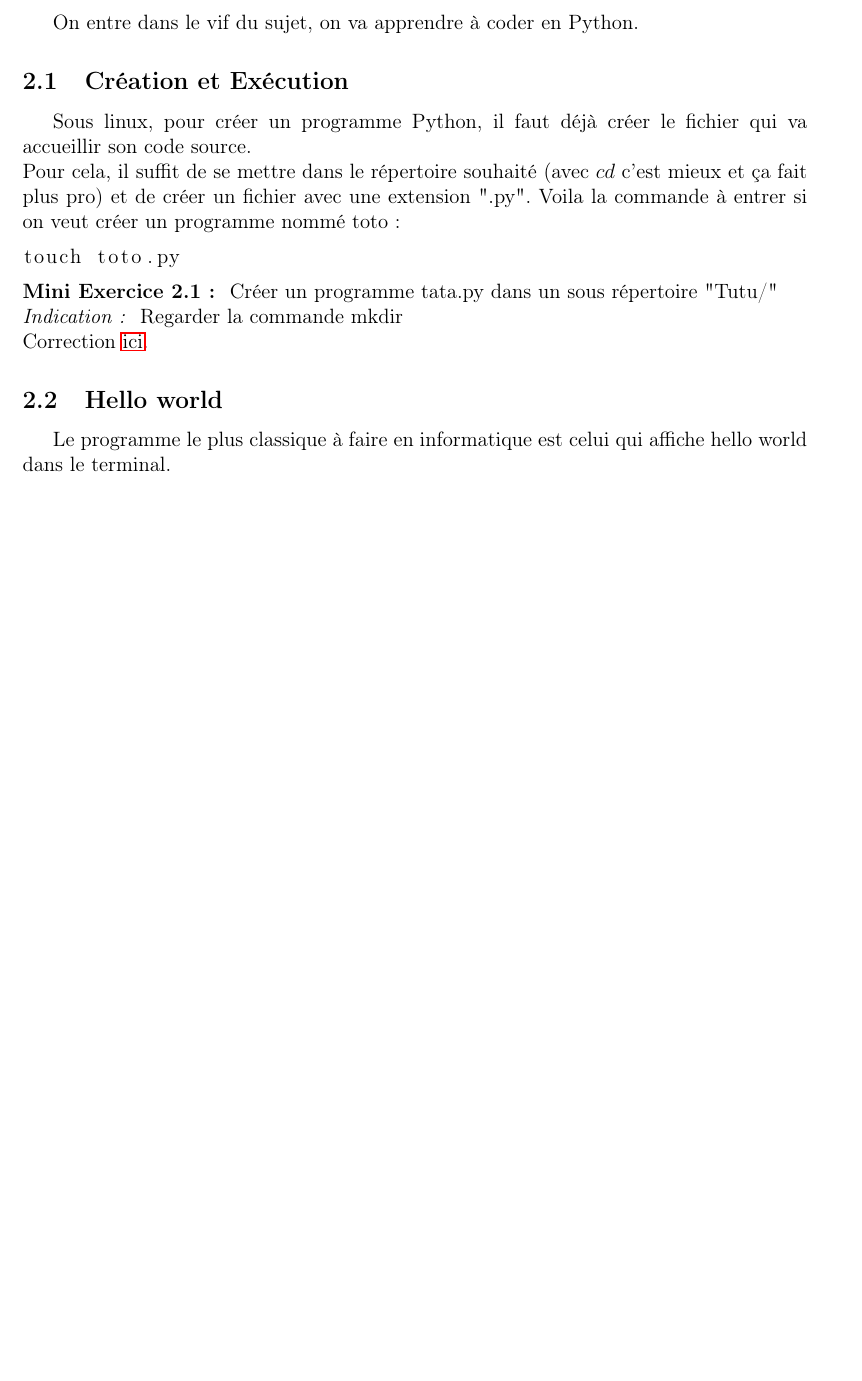
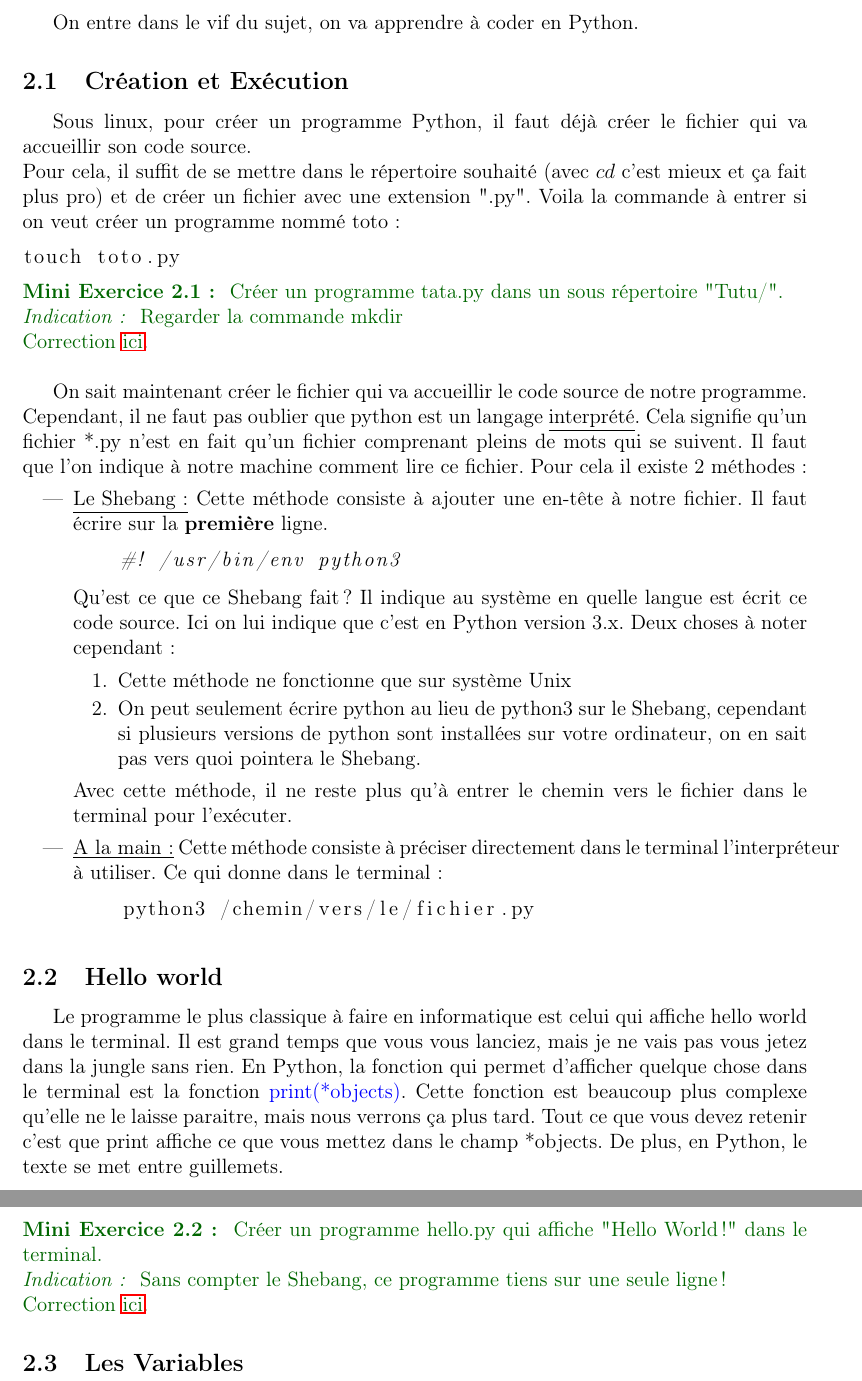
Before and after one commit to DiaZixX/Training_Python, a LaTeX document (cours/cours_python.tex): part of page 5 of 6 before the commit and two parts of pages 5 and 6 of 7 after it, the two joined at a grey line, cut so that both start at the same text, the shorter picture padded with empty space. Compiled offline with pdfLaTeX.

Commit message:
Chap 2.1, 2.2 done

```diff
--- a/cours/cours_python.tex
+++ b/cours/cours_python.tex
@@ -14,10 +14,14 @@
 \usepackage{titling}  % Permet de mofif le title
 \usepackage{float}    % Permet le positionnement des images
 \usepackage{listings} % Permet les blocs de code avec coloration syntaxique
+\usepackage{xcolor}   % PErmet de mettre des paragraphes en couleur
 
 % Options
 \setcounter{tocdepth}{2} % Inclure les sous-sections
 \usepackage[none]{hyphenat} % Evite les cesures dans tous le document
+
+% Définir des couleurs customs
+\definecolor{darkgreen}{rgb}{0.0, 0.4, 0.0}  % Vert très foncé
 
 % Premiere page
 \title{Python pour les incultes}
@@ -112,13 +116,48 @@ Voila la commande à entrer si on veut créer un programme nommé toto :
 touch toto.py
 \end{lstlisting}
 
-\noindent\textbf{Mini Exercice 2.1 : } Créer un programme tata.py dans un sous répertoire "Tutu/" \newline
+{\color{darkgreen}
+\noindent\textbf{Mini Exercice 2.1 : } Créer un programme tata.py dans un sous répertoire "Tutu/". \newline
 \textit{Indication : } Regarder la commande mkdir \newline
-Correction \hyperlink{AncreExo2.1}{ici}.
+Correction \hyperlink{AncreExo2.1}{ici}.\newline
+}
+
+On sait maintenant créer le fichier qui va accueillir le code source de notre programme. Cependant, il ne faut pas oublier que python est un langage \underline{interprété}.
+Cela signifie qu'un fichier *.py n'est en fait qu'un fichier comprenant pleins de mots qui se suivent. Il faut que l'on indique à notre machine comment lire ce fichier.
+Pour cela il existe 2 méthodes :
+\begin{itemize}
+    \item \underline{Le Shebang :} Cette méthode consiste à ajouter une en-tête à notre fichier. Il faut écrire sur la \textbf{première} ligne.
+        \begin{lstlisting}[language=python]
+    #! /usr/bin/env python3
+        \end{lstlisting}
+        Qu'est ce que ce Shebang fait ? Il indique au système en quelle langue est écrit ce code source. Ici on lui indique que c'est en Python version 3.x.
+        Deux choses à noter cependant :
+        \begin{enumerate}
+            \item Cette méthode ne fonctionne que sur système Unix
+            \item On peut seulement écrire python au lieu de python3 sur le Shebang, cependant si plusieurs versions de python sont installées sur votre ordinateur, on en sait pas vers quoi pointera le Shebang.
+        \end{enumerate}
+        Avec cette méthode, il ne reste plus qu'à entrer le chemin vers le fichier dans le terminal pour l'exécuter.
+    \item \underline{A la main :} Cette méthode consiste à préciser directement dans le terminal l'interpréteur à utiliser.
+        Ce qui donne dans le terminal :
+        \begin{lstlisting}[language=bash]
+    python3 /chemin/vers/le/fichier.py
+        \end{lstlisting}
+\end{itemize}
 
 \subsection{Hello world}
 
-Le programme le plus classique à faire en informatique est celui qui affiche hello world dans le terminal.
+Le programme le plus classique à faire en informatique est celui qui affiche hello world dans le terminal. Il est grand temps que vous vous lanciez, mais je ne vais pas vous jetez dans la jungle sans rien.
+En Python, la fonction qui permet d'afficher quelque chose dans le terminal est la fonction {\color{blue} print(*objects)}.
+Cette fonction est beaucoup plus complexe qu'elle ne le laisse paraitre, mais nous verrons ça plus tard. Tout ce que vous devez retenir c'est que print affiche ce que vous mettez dans le champ *objects.
+De plus, en Python, le texte se met entre guillemets.
+
+{\color{darkgreen}
+\noindent\textbf{Mini Exercice 2.2 : } Créer un programme hello.py qui affiche "Hello World !" dans le terminal. \newline
+\textit{Indication : } Sans compter le Shebang, ce programme tiens sur une seule ligne ! \newline
+Correction \hyperlink{AncreExo2.2}{ici}.
+}
+
+\subsection{Les Variables}
 
 \newpage
 
```
Also changed, not shown: cours/cours_python.pdf, cours/cours_python.tex (1 more changed lines), 1 other file.
